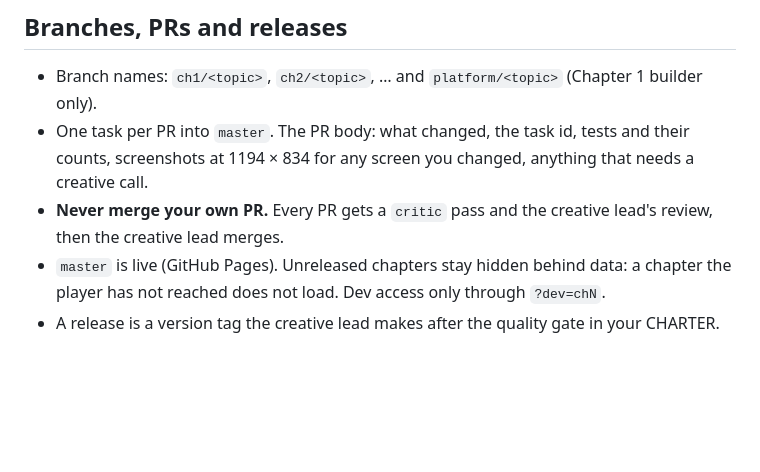
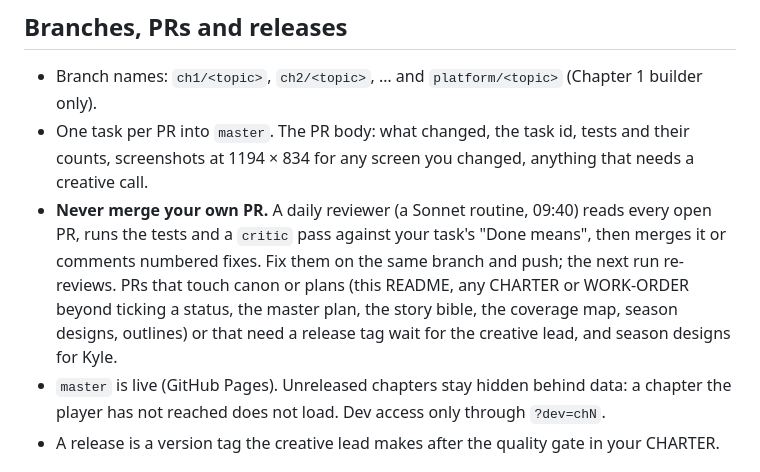
Before and after one commit to Henry-The-Robot/Ledger_and_Crown, a Markdown page: docs/builders/README.md, the part around the change. Rendered like a GitHub page; blank space fills up the shorter version.

Commit message:
docs: the daily Sonnet PR reviewer merges clean PRs; canon and design PRs wait for the creative lead
Co-Authored-By: Claude Opus 5.5 <noreply@anthropic.com>

```diff
--- a/docs/builders/README.md
+++ b/docs/builders/README.md
@@ -66,7 +66,11 @@ in the core (a platform PR), never patched in from the chapter.
 - Branch names: `ch1/<topic>`, `ch2/<topic>`, … and `platform/<topic>` (Chapter 1 builder only).
 - One task per PR into `master`. The PR body: what changed, the task id, tests and their counts, screenshots at
   1194 × 834 for any screen you changed, anything that needs a creative call.
-- **Never merge your own PR.** Every PR gets a `critic` pass and the creative lead's review, then the creative lead merges.
+- **Never merge your own PR.** A daily reviewer (a Sonnet routine, 09:40) reads every open PR, runs the tests and a
+  `critic` pass against your task's "Done means", then merges it or comments numbered fixes. Fix them on the same branch
+  and push; the next run re-reviews. PRs that touch canon or plans (this README, any CHARTER or WORK-ORDER beyond ticking a
+  status, the master plan, the story bible, the coverage map, season designs, outlines) or that need a release tag wait for
+  the creative lead, and season designs for Kyle.
 - `master` is live (GitHub Pages). Unreleased chapters stay hidden behind data: a chapter the player has not reached does
   not load. Dev access only through `?dev=chN`.
 - A release is a version tag the creative lead makes after the quality gate in your CHARTER.
```
